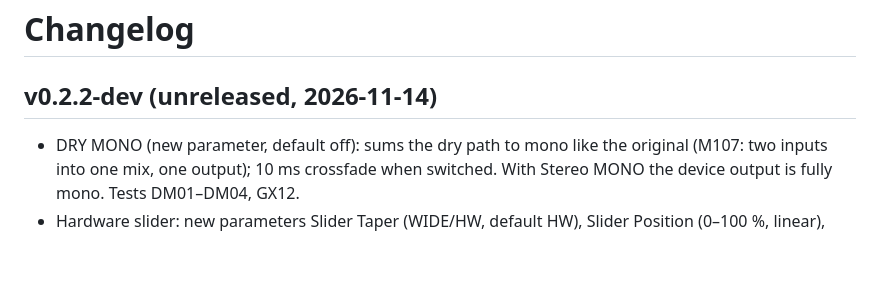
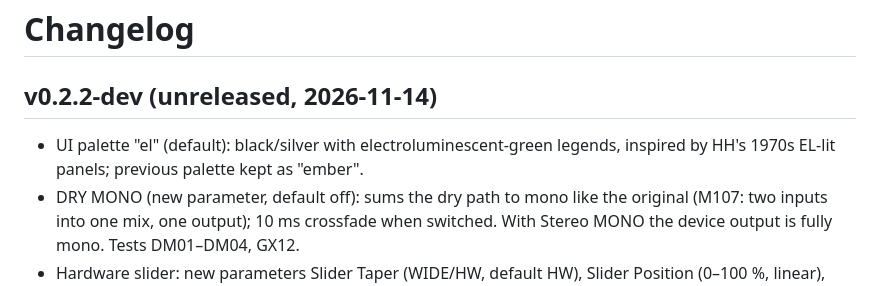
Before and after one commit to Echolivity/echolivity-hh, a Markdown page: CHANGELOG.md, the part around the change. GitHub-like rendering; blank space fills up the shorter version.

```diff
--- a/CHANGELOG.md
+++ b/CHANGELOG.md
@@ -1,6 +1,7 @@
 # Changelog
 
 ## v0.2.2-dev (unreleased, 2026-11-14)
+- UI palette "el" (default): black/silver with electroluminescent-green legends, inspired by HH's 1970s EL-lit panels; previous palette kept as "ember".
 - DRY MONO (new parameter, default off): sums the dry path to mono like the original (M107: two inputs into one mix, one output); 10 ms crossfade when switched. With Stereo MONO the device output is fully mono. Tests DM01–DM04, GX12.
 - Hardware slider: new parameters Slider Taper (WIDE/HW, default HW), Slider Position (0–100 %, linear), Slider Min (60 ms) and Slider Max (600 ms) — range is an estimate, M107 has none for the tape unit. WIDE keeps the v0.2.1 Delay Slider. UI swaps the hero slider with the taper. Tests HW01–HW06, GX11. Pre-existing tests run in WIDE to keep their meaning.
 - Fix (found by P05 after the modulation change): Output Ceiling removed from parameter smoothing — a lagging ceiling let output exceed a newly lowered ceiling by up to 3.7 dB for a few ms. 21 controls are smoothed.
```
Also changed, not shown: README_DEV.md (+11 -0 lines), docs/ui_preview_v0.2.2-dev.png, 4 other files.
